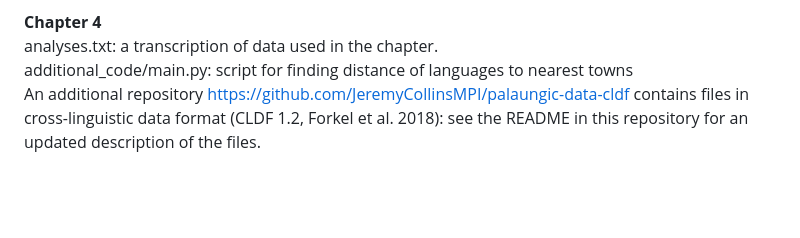
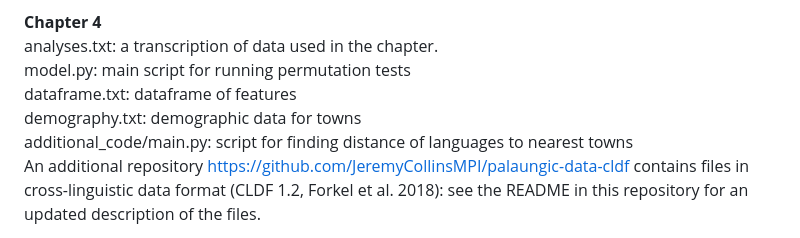
Before and after one commit to JeremyCollinsMPI/Thesis-Supplementary-Materials, a Markdown page: README.md, the part around the change. Drawn GitHub-style; blank space fills up the shorter version.

```diff
--- a/README.md
+++ b/README.md
@@ -17,6 +17,9 @@ additional_code/main.py: script for producing a dendrogram using the UPGMA algor
 
 **Chapter 4**
 analyses.txt: a transcription of data used in the chapter.
+model.py: main script for running permutation tests
+dataframe.txt: dataframe of features
+demography.txt: demographic data for towns
 additional_code/main.py: script for finding distance of languages to nearest towns
 An additional repository https://github.com/JeremyCollinsMPI/palaungic-data-cldf contains files in cross-linguistic data format (CLDF 1.2, Forkel et al. 2018): see the README in this repository for an updated description of the files.
 
```
